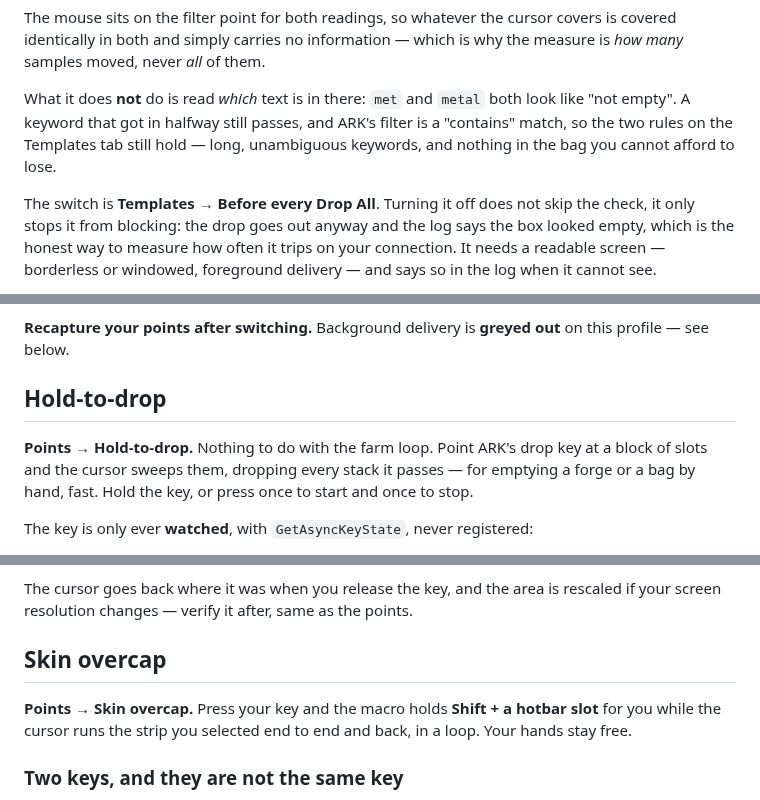
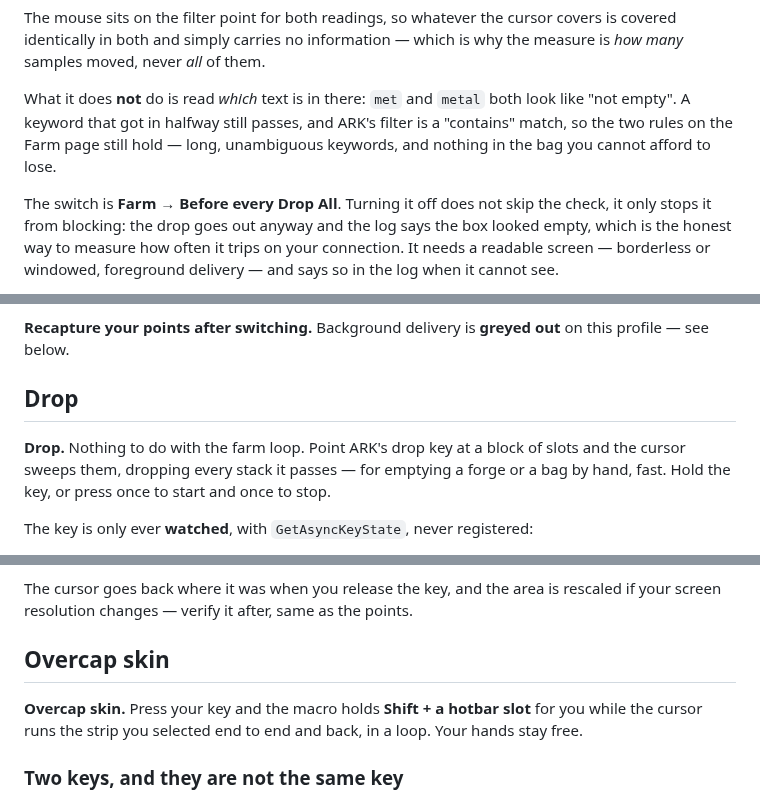
Before and after one commit to Sirsalads/ark-tools, a Markdown page: README.md, 3 parts joined by grey strips. Drawn GitHub-style.

```diff
--- a/README.md
+++ b/README.md
@@ -200,10 +211,10 @@ is why the measure is *how many* samples moved, never *all* of them.
 
 What it does **not** do is read *which* text is in there: `met` and `metal` both
 look like "not empty". A keyword that got in halfway still passes, and ARK's
-filter is a "contains" match, so the two rules on the Templates tab still hold —
+filter is a "contains" match, so the two rules on the Farm page still hold —
 long, unambiguous keywords, and nothing in the bag you cannot afford to lose.
 
-The switch is **Templates → Before every Drop All**. Turning it off does not
+The switch is **Farm → Before every Drop All**. Turning it off does not
 skip the check, it only stops it from blocking: the drop goes out anyway and the
 log says the box looked empty, which is the honest way to measure how often it
 trips on your connection. It needs a readable screen — borderless or windowed,
@@ -267,9 +278,9 @@ later. Switching the profile does three things:
 **Recapture your points after switching.** Background delivery is **greyed out**
 on this profile — see below.
 
-## Hold-to-drop
+## Drop
 
-**Points → Hold-to-drop.** Nothing to do with the farm loop. Point ARK's drop key
+**Drop.** Nothing to do with the farm loop. Point ARK's drop key
 at a block of slots and the cursor sweeps them, dropping every stack it passes —
 for emptying a forge or a bag by hand, fast. Hold the key, or press once to start
 and once to stop.
@@ -346,9 +357,9 @@ would drop those too.
 The cursor goes back where it was when you release the key, and the area is
 rescaled if your screen resolution changes — verify it after, same as the points.
 
-## Skin overcap
+## Overcap skin
 
-**Points → Skin overcap.** Press your key and the macro holds **Shift + a hotbar
+**Overcap skin.** Press your key and the macro holds **Shift + a hotbar
 slot** for you while the cursor runs the strip you selected end to end and back,
 in a loop. Your hands stay free.
 
```
Also changed, not shown: other parts of README.md (+34 -9 lines), docs/dashboard.png, docs/points.png, docs/templates.png, 5 other files.
